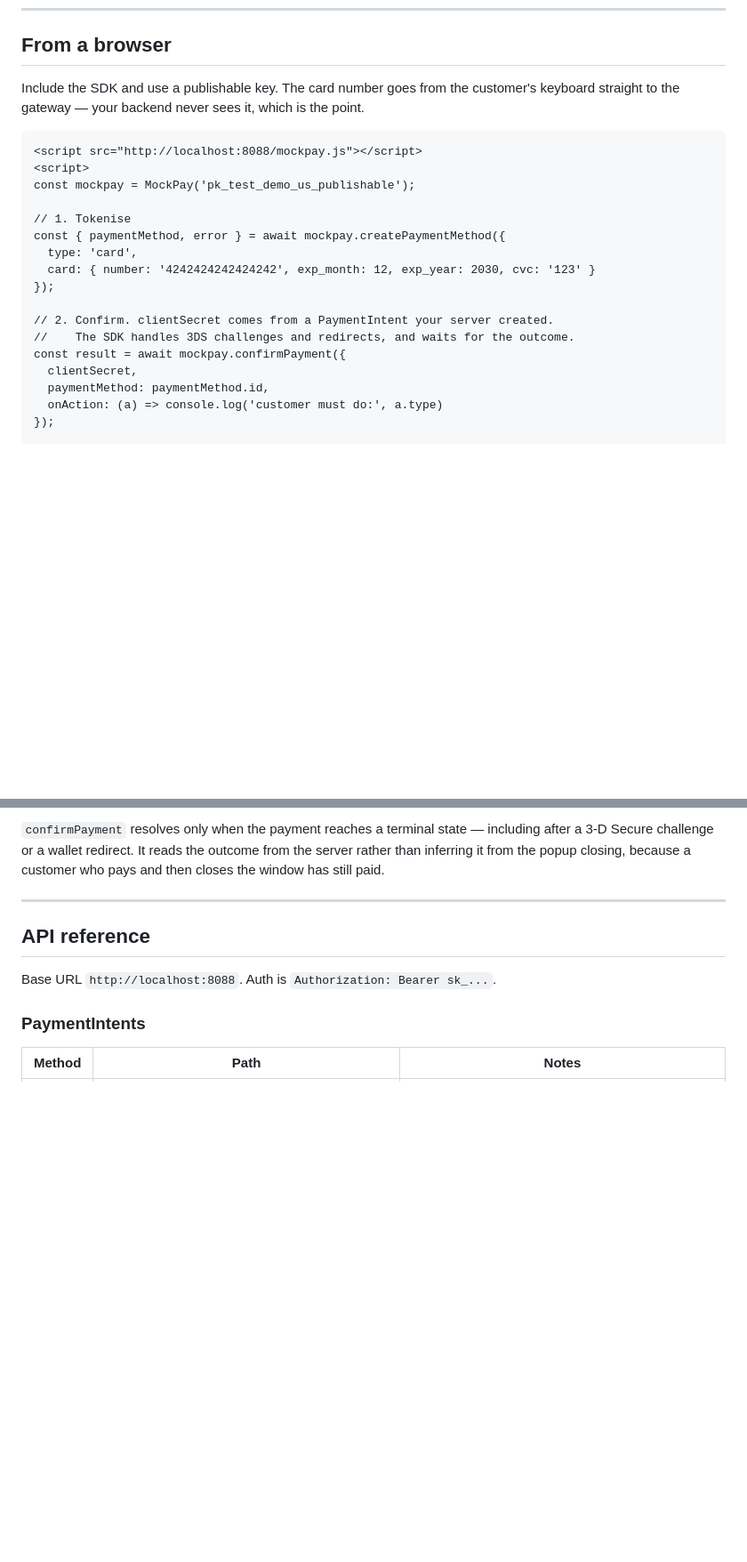
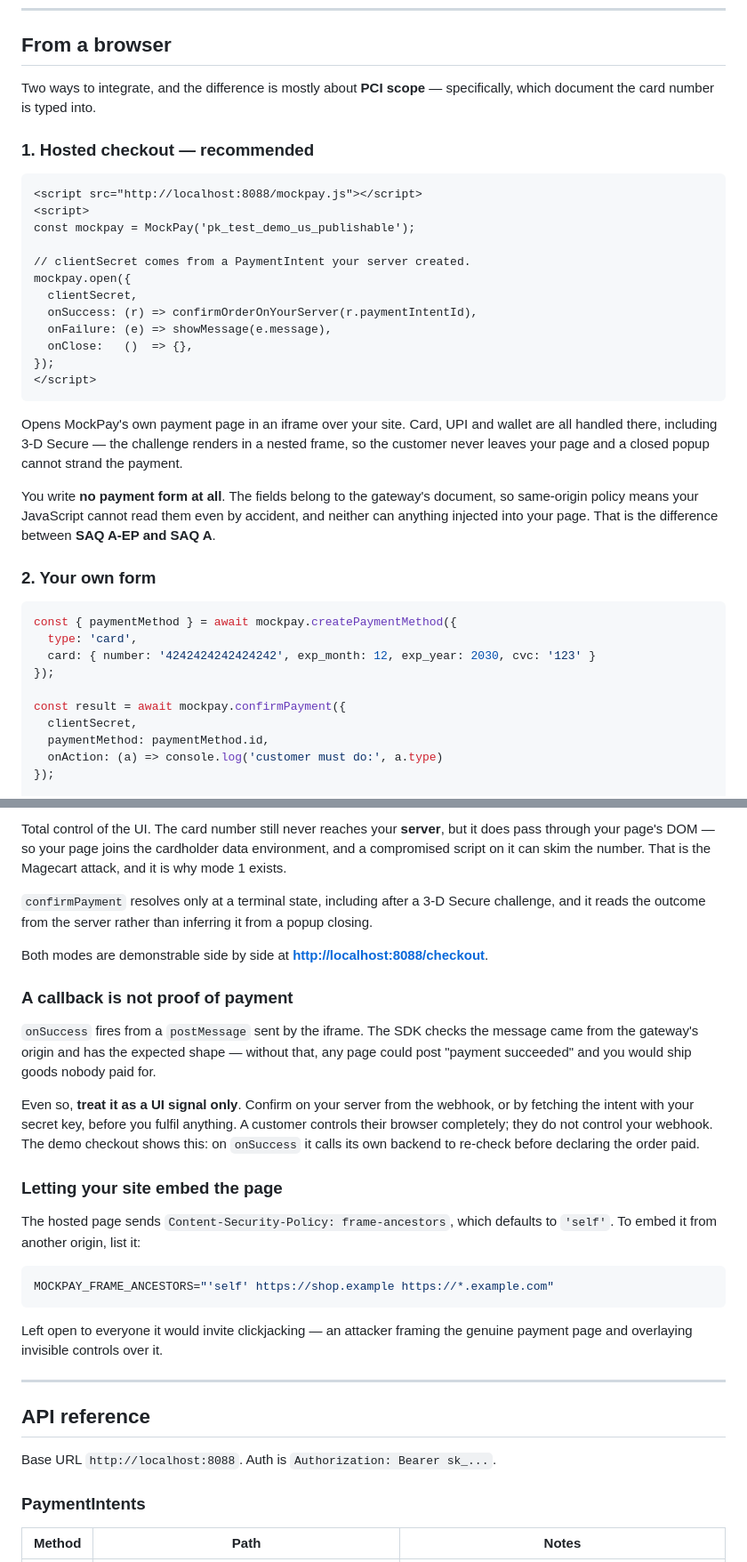
Before and after one commit to WarrenJosephPope/MockPay, a Markdown page: README.md, 2 parts joined by grey strips. Shown at 89% size. Drawn GitHub-style; blank space fills up the shorter version.

Commit message:
updated documentation

````diff
--- a/README.md
+++ b/README.md
@@ -209,22 +230,42 @@ DE126  Private Use - 3DS/CAVV             CAVV=Z2NKVUE3dHdpVHVSYlFOMG8ySmg=;ECI=
 
 ## From a browser
 
-Include the SDK and use a publishable key. The card number goes from the customer's keyboard
-straight to the gateway — your backend never sees it, which is the point.
+Two ways to integrate, and the difference is mostly about **PCI scope** — specifically, which
+document the card number is typed into.
+
+### 1. Hosted checkout — recommended
 
 ```html
 <script src="http://localhost:8088/mockpay.js"></script>
 <script>
 const mockpay = MockPay('pk_test_demo_us_publishable');
 
-// 1. Tokenise
-const { paymentMethod, error } = await mockpay.createPaymentMethod({
+// clientSecret comes from a PaymentIntent your server created.
+mockpay.open({
+  clientSecret,
+  onSuccess: (r) => confirmOrderOnYourServer(r.paymentIntentId),
+  onFailure: (e) => showMessage(e.message),
+  onClose:   ()  => {},
+});
+</script>
+```
+
+Opens MockPay's own payment page in an iframe over your site. Card, UPI and wallet are all handled
+there, including 3-D Secure — the challenge renders in a nested frame, so the customer never leaves
+your page and a closed popup cannot strand the payment.
+
+You write **no payment form at all**. The fields belong to the gateway's document, so same-origin
+policy means your JavaScript cannot read them even by accident, and neither can anything injected
+into your page. That is the difference between **SAQ A-EP and SAQ A**.
+
+### 2. Your own form
+
+```js
+const { paymentMethod } = await mockpay.createPaymentMethod({
   type: 'card',
   card: { number: '4242424242424242', exp_month: 12, exp_year: 2030, cvc: '123' }
 });
 
-// 2. Confirm. clientSecret comes from a PaymentIntent your server created.
-//    The SDK handles 3DS challenges and redirects, and waits for the outcome.
 const result = await mockpay.confirmPayment({
   clientSecret,
   paymentMethod: paymentMethod.id,
@@ -237,8 +277,36 @@ else fulfilOrder(result.paymentIntent);
 ```
 
-`confirmPayment` resolves only when the payment reaches a terminal state — including after a 3-D
-Secure challenge or a wallet redirect. It reads the outcome from the server rather than inferring it
-from the popup closing, because a customer who pays and then closes the window has still paid.
+Total control of the UI. The card number still never reaches your **server**, but it does pass
+through your page's DOM — so your page joins the cardholder data environment, and a compromised
+script on it can skim the number. That is the Magecart attack, and it is why mode 1 exists.
+
+`confirmPayment` resolves only at a terminal state, including after a 3-D Secure challenge, and it
+reads the outcome from the server rather than inferring it from a popup closing.
+
+Both modes are demonstrable side by side at **<http://localhost:8088/checkout>**.
+
+### A callback is not proof of payment
+
+`onSuccess` fires from a `postMessage` sent by the iframe. The SDK checks the message came from the
+gateway's origin and has the expected shape — without that, any page could post "payment succeeded"
+and you would ship goods nobody paid for.
+
+Even so, **treat it as a UI signal only**. Confirm on your server from the webhook, or by fetching
+the intent with your secret key, before you fulfil anything. A customer controls their browser
+completely; they do not control your webhook. The demo checkout shows this: on `onSuccess` it calls
+its own backend to re-check before declaring the order paid.
+
+### Letting your site embed the page
+
+The hosted page sends `Content-Security-Policy: frame-ancestors`, which defaults to `'self'`. To
+embed it from another origin, list it:
+
+```bash
+MOCKPAY_FRAME_ANCESTORS="'self' https://shop.example https://*.example.com"
+```
+
+Left open to everyone it would invite clickjacking — an attacker framing the genuine payment page
+and overlaying invisible controls over it.
 
 ---
 
````
Also changed, not shown: other parts of README.md (+48 -6 lines).
